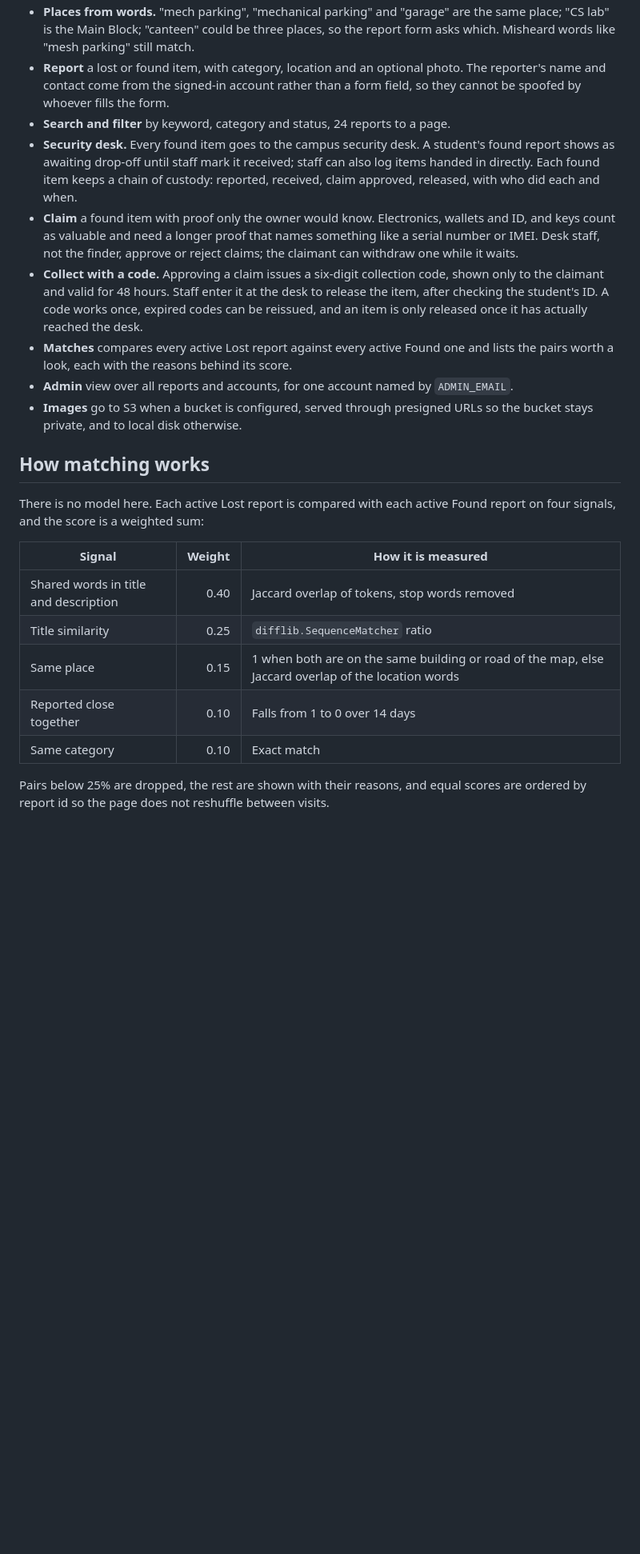
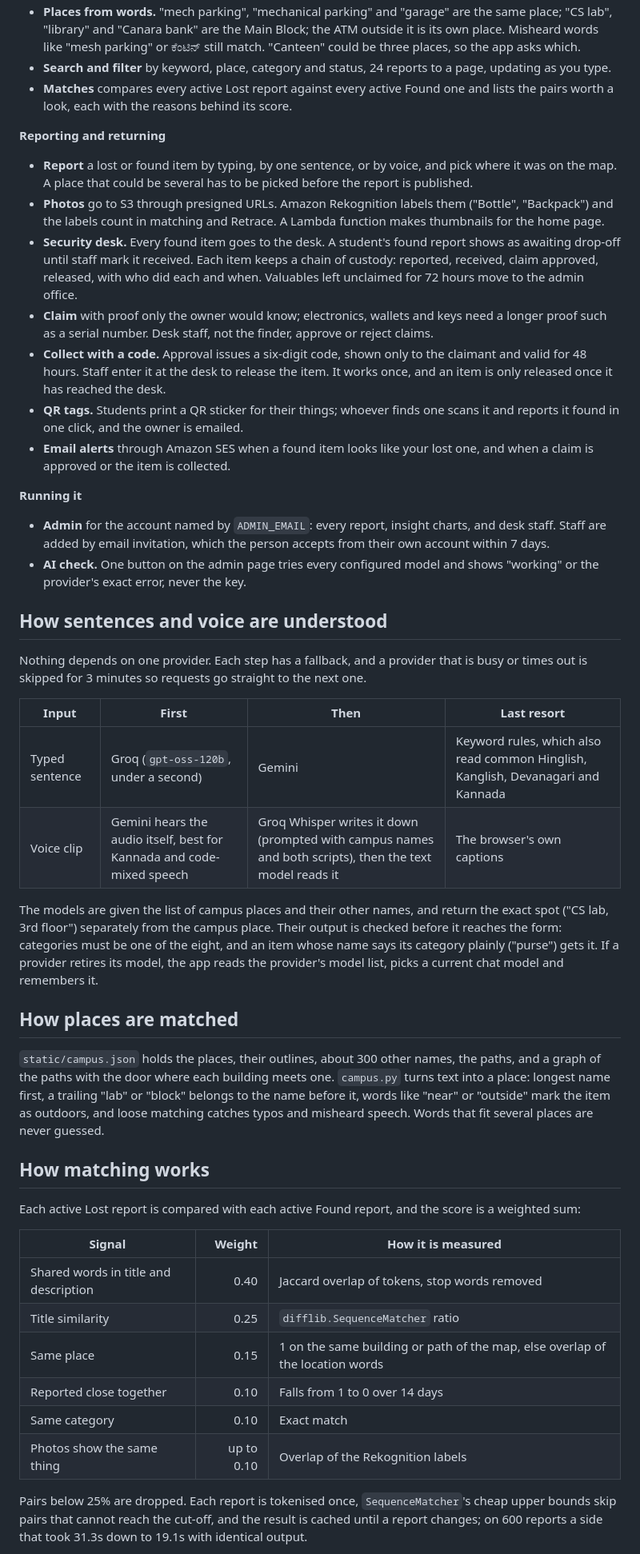
Before and after one commit to vidit-16/ClassFind, a Markdown page: README.md, the part around the change printed below. Shown: that part at 80% size. Drawn GitHub-style; blank space fills up the shorter version.

```diff
--- a/README.md
+++ b/README.md
@@ -41,44 +44,86 @@ same object, with the reasons for each score.
 - **Places from words.** "mech parking", "mechanical parking" and "garage" are
-  the same place; "CS lab" is the Main Block; "canteen" could be three places, so
-  the report form asks which. Misheard words like "mesh parking" still match.
-- **Report** a lost or found item, with category, location and an optional photo.
-  The reporter's name and contact come from the signed-in account rather than a
-  form field, so they cannot be spoofed by whoever fills the form.
-- **Search and filter** by keyword, category and status, 24 reports to a page.
-- **Security desk.** Every found item goes to the campus security desk. A
-  student's found report shows as awaiting drop-off until staff mark it
-  received; staff can also log items handed in directly. Each found item keeps
-  a chain of custody: reported, received, claim approved, released, with who
-  did each and when.
-- **Claim** a found item with proof only the owner would know. Electronics,
-  wallets and ID, and keys count as valuable and need a longer proof that names
-  something like a serial number or IMEI. Desk staff, not the finder, approve
-  or reject claims; the claimant can withdraw one while it waits.
-- **Collect with a code.** Approving a claim issues a six-digit collection code,
-  shown only to the claimant and valid for 48 hours. Staff enter it at the desk
-  to release the item, after checking the student's ID. A code works once,
-  expired codes can be reissued, and an item is only released once it has
-  actually reached the desk.
+  the same place; "CS lab", "library" and "Canara bank" are the Main Block; the
+  ATM outside it is its own place. Misheard words like "mesh parking" or ಕೆಂಟಿನ್
+  still match. "Canteen" could be three places, so the app asks which.
+- **Search and filter** by keyword, place, category and status, 24 reports to a
+  page, updating as you type.
 - **Matches** compares every active Lost report against every active Found one
   and lists the pairs worth a look, each with the reasons behind its score.
-- **Admin** view over all reports and accounts, for one account named by
-  `ADMIN_EMAIL`.
-- **Images** go to S3 when a bucket is configured, served through presigned URLs
-  so the bucket stays private, and to local disk otherwise.
+
+**Reporting and returning**
+
+- **Report** a lost or found item by typing, by one sentence, or by voice, and
+  pick where it was on the map. A place that could be several has to be picked
+  before the report is published.
+- **Photos** go to S3 through presigned URLs. Amazon Rekognition labels them
+  ("Bottle", "Backpack") and the labels count in matching and Retrace. A Lambda
+  function makes thumbnails for the home page.
+- **Security desk.** Every found item goes to the desk. A student's found report
+  shows as awaiting drop-off until staff mark it received. Each item keeps a
+  chain of custody: reported, received, claim approved, released, with who did
+  each and when. Valuables left unclaimed for 72 hours move to the admin office.
+- **Claim** with proof only the owner would know; electronics, wallets and keys
+  need a longer proof such as a serial number. Desk staff, not the finder,
+  approve or reject claims.
+- **Collect with a code.** Approval issues a six-digit code, shown only to the
+  claimant and valid for 48 hours. Staff enter it at the desk to release the
+  item. It works once, and an item is only released once it has reached the desk.
+- **QR tags.** Students print a QR sticker for their things; whoever finds one
+  scans it and reports it found in one click, and the owner is emailed.
+- **Email alerts** through Amazon SES when a found item looks like your lost one,
+  and when a claim is approved or the item is collected.
+
+**Running it**
+
+- **Admin** for the account named by `ADMIN_EMAIL`: every report, insight
+  charts, and desk staff. Staff are added by email invitation, which the person
+  accepts from their own account within 7 days.
+- **AI check.** One button on the admin page tries every configured model and
+  shows "working" or the provider's exact error, never the key.
+
+## How sentences and voice are understood
+
+Nothing depends on one provider. Each step has a fallback, and a provider that
+is busy or times out is skipped for 3 minutes so requests go straight to the
+next one.
+
+| Input | First | Then | Last resort |
+| --- | --- | --- | --- |
+| Typed sentence | Groq (`gpt-oss-120b`, under a second) | Gemini | Keyword rules, which also read common Hinglish, Kanglish, Devanagari and Kannada |
+| Voice clip | Gemini hears the audio itself, best for Kannada and code-mixed speech | Groq Whisper writes it down (prompted with campus names and both scripts), then the text model reads it | The browser's own captions |
+
+The models are given the list of campus places and their other names, and
+return the exact spot ("CS lab, 3rd floor") separately from the campus place.
+Their output is checked before it reaches the form: categories must be one of
+the eight, and an item whose name says its category plainly ("purse") gets it.
+If a provider retires its model, the app reads the provider's model list, picks
+a current chat model and remembers it.
+
+## How places are matched
+
+`static/campus.json` holds the places, their outlines, about 300 other names,
+the paths, and a graph of the paths with the door where each building meets
+one. `campus.py` turns text into a place: longest name first, a trailing "lab"
+or "block" belongs to the name before it, words like "near" or "outside" mark
+the item as outdoors, and loose matching catches typos and misheard speech.
+Words that fit several places are never guessed.
 
 ## How matching works
 
-There is no model here. Each active Lost report is compared with each active
-Found report on four signals, and the score is a weighted sum:
+Each active Lost report is compared with each active Found report, and the
+score is a weighted sum:
 
 | Signal | Weight | How it is measured |
 | --- | ---: | --- |
 | Shared words in title and description | 0.40 | Jaccard overlap of tokens, stop words removed |
 | Title similarity | 0.25 | `difflib.SequenceMatcher` ratio |
-| Same place | 0.15 | 1 when both are on the same building or road of the map, else Jaccard overlap of the location words |
+| Same place | 0.15 | 1 on the same building or path of the map, else overlap of the location words |
 | Reported close together | 0.10 | Falls from 1 to 0 over 14 days |
 | Same category | 0.10 | Exact match |
+| Photos show the same thing | up to 0.10 | Overlap of the Rekognition labels |
 
-Pairs below 25% are dropped, the rest are shown with their reasons, and equal
-scores are ordered by report id so the page does not reshuffle between visits.
+Pairs below 25% are dropped. Each report is tokenised once, `SequenceMatcher`'s
+cheap upper bounds skip pairs that cannot reach the cut-off, and the result is
+cached until a report changes; on 600 reports a side that took 31.3s down to
+19.1s with identical output.
 
```
Also changed, not shown: other parts of README.md (+113 -97 lines), docs/screenshots/classfind_home.png, docs/screenshots/classfind_item.png (deleted), docs/screenshots/classfind_matches.png (deleted), docs/screenshots/classfind_place.png (added), 5 other files.
